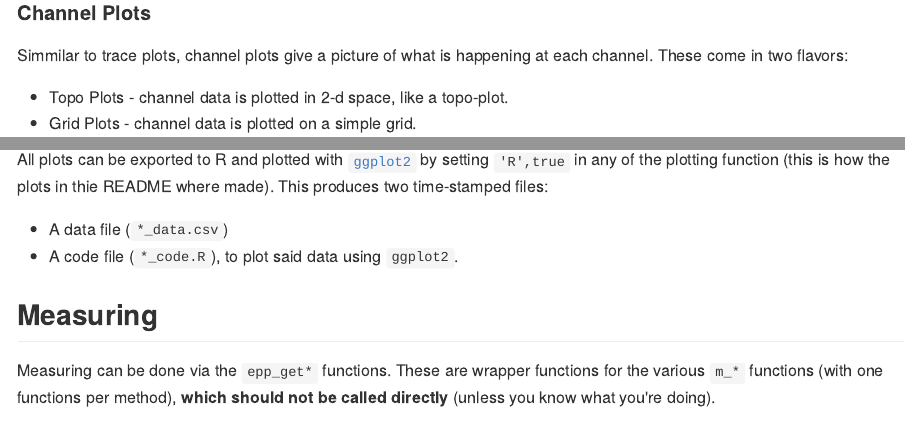
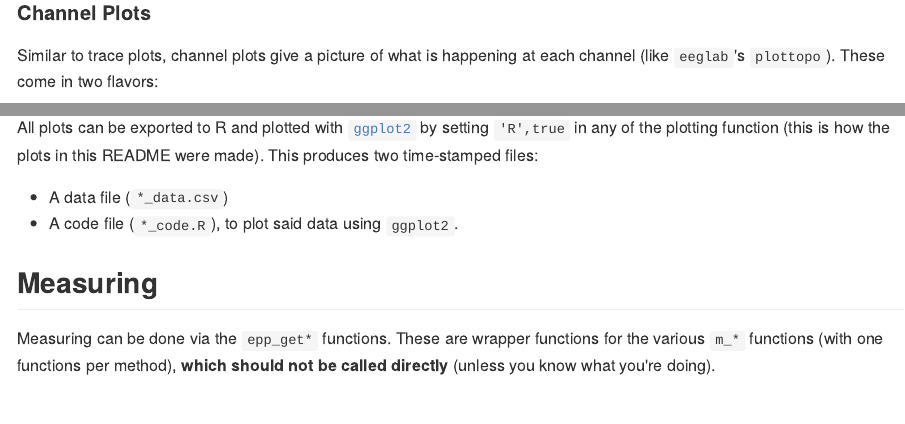
Before and after one commit to mattansb/EPP-TB, an R Markdown document (README.Rmd): the page in a window 1100 px wide, from 5100 px down, and a second part further down, joined at a grey line. The pictures show the output file README.md that the author committed with the source, drawn offline in the style of GitHub.

Commit message:
update README

```diff
--- a/README.Rmd
+++ b/README.Rmd
@@ -302,7 +302,7 @@
 
 #### Channel Plots
 
-Simmilar to trace plots, channel plots give a picture of what is happening at each channel. These come in two flavors:
+Similar to trace plots, channel plots give a picture of what is happening at each channel (like `eeglab`'s `plottopo`). These come in two flavors:
 
   - Topo Plots - channel data is plotted in 2-d space, like a topo-plot.
   - Grid Plots - channel data is plotted on a simple grid.
@@ -458,7 +458,7 @@
 
 ### Exporting to R
 
-All plots can be exported to R and plotted with [`ggplot2`](https://github.com/tidyverse/ggplot2) by setting `'R',true` in any of the plotting function (this is how the plots in thie README where made). This produces two time-stamped files:
+All plots can be exported to R and plotted with [`ggplot2`](https://github.com/tidyverse/ggplot2) by setting `'R',true` in any of the plotting function (this is how the plots in this README were made). This produces two time-stamped files:
 
 - A data file (`*_data.csv`)
 - A code file (`*_code.R`), to plot said data using `ggplot2`.
```
Also changed, not shown: README.md.
